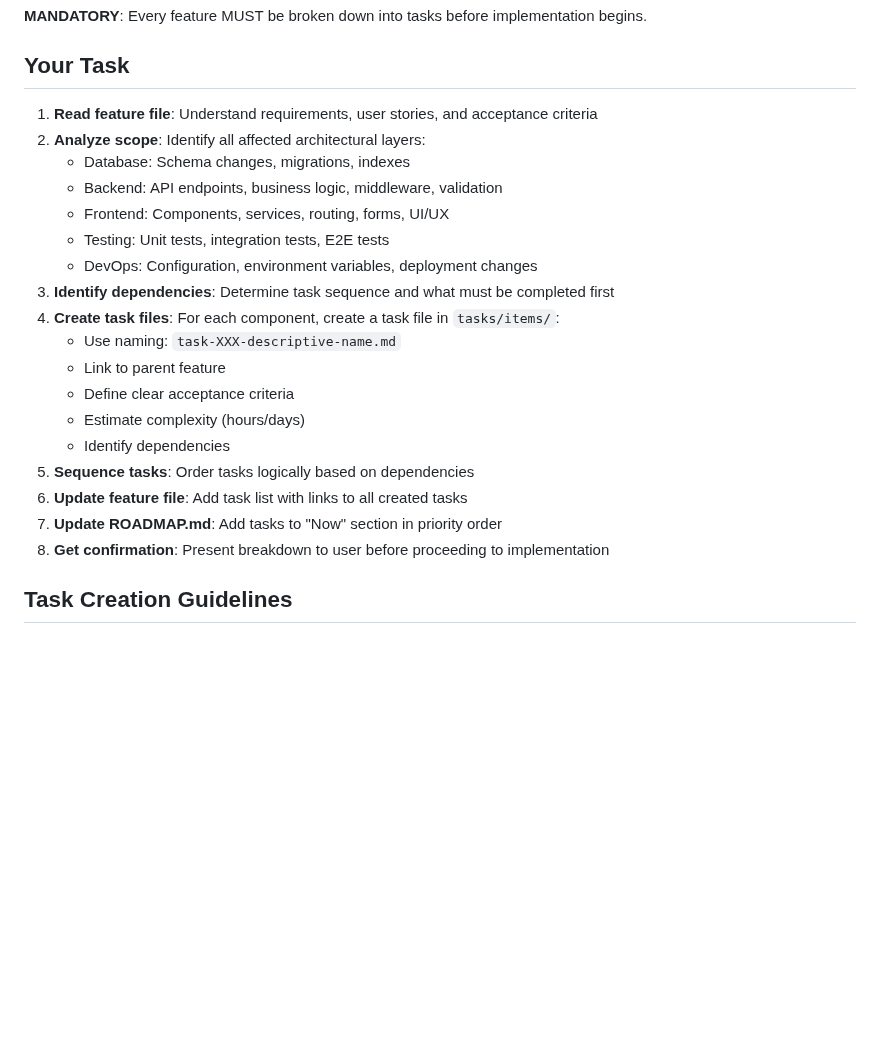
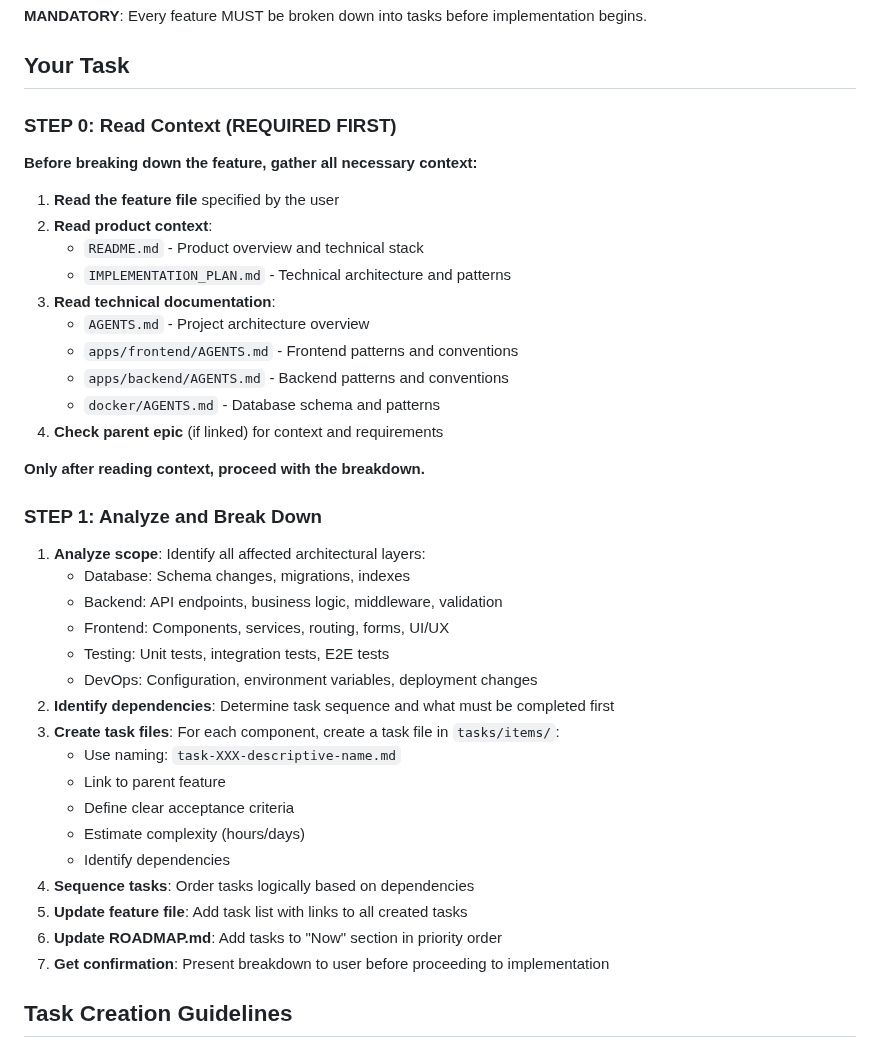
Before and after one commit to tidemann/st44-home, a Markdown page: .github/prompts/breakdown-feature.prompt.md, the part around the change. Rendered like a GitHub page; blank space fills up the shorter version.

```diff
--- a/.github/prompts/breakdown-feature.prompt.md
+++ b/.github/prompts/breakdown-feature.prompt.md
@@ -9,24 +9,41 @@ agent: orchestrator-agent
 
 ## Your Task
 
-1. **Read feature file**: Understand requirements, user stories, and acceptance criteria
-2. **Analyze scope**: Identify all affected architectural layers:
+### STEP 0: Read Context (REQUIRED FIRST)
+**Before breaking down the feature, gather all necessary context:**
+
+1. **Read the feature file** specified by the user
+2. **Read product context**:
+   - `README.md` - Product overview and technical stack
+   - `IMPLEMENTATION_PLAN.md` - Technical architecture and patterns
+3. **Read technical documentation**:
+   - `AGENTS.md` - Project architecture overview
+   - `apps/frontend/AGENTS.md` - Frontend patterns and conventions
+   - `apps/backend/AGENTS.md` - Backend patterns and conventions
+   - `docker/AGENTS.md` - Database schema and patterns
+4. **Check parent epic** (if linked) for context and requirements
+
+**Only after reading context, proceed with the breakdown.**
+
+### STEP 1: Analyze and Break Down
+
+1. **Analyze scope**: Identify all affected architectural layers:
    - Database: Schema changes, migrations, indexes
    - Backend: API endpoints, business logic, middleware, validation
    - Frontend: Components, services, routing, forms, UI/UX
    - Testing: Unit tests, integration tests, E2E tests
    - DevOps: Configuration, environment variables, deployment changes
-3. **Identify dependencies**: Determine task sequence and what must be completed first
-4. **Create task files**: For each component, create a task file in `tasks/items/`:
+2. **Identify dependencies**: Determine task sequence and what must be completed first
+3. **Create task files**: For each component, create a task file in `tasks/items/`:
    - Use naming: `task-XXX-descriptive-name.md`
    - Link to parent feature
    - Define clear acceptance criteria
    - Estimate complexity (hours/days)
    - Identify dependencies
-5. **Sequence tasks**: Order tasks logically based on dependencies
-6. **Update feature file**: Add task list with links to all created tasks
-7. **Update ROADMAP.md**: Add tasks to "Now" section in priority order
-8. **Get confirmation**: Present breakdown to user before proceeding to implementation
+4. **Sequence tasks**: Order tasks logically based on dependencies
+5. **Update feature file**: Add task list with links to all created tasks
+6. **Update ROADMAP.md**: Add tasks to "Now" section in priority order
+7. **Get confirmation**: Present breakdown to user before proceeding to implementation
 
 ## Task Creation Guidelines
 
```
Also changed, not shown: .github/prompts/plan-feature.prompt.md (+35 -5 lines), .github/SIMPLIFICATION_PLAN.md (renamed from .github/agents/SIMPLIFICATION_PLAN.md).
